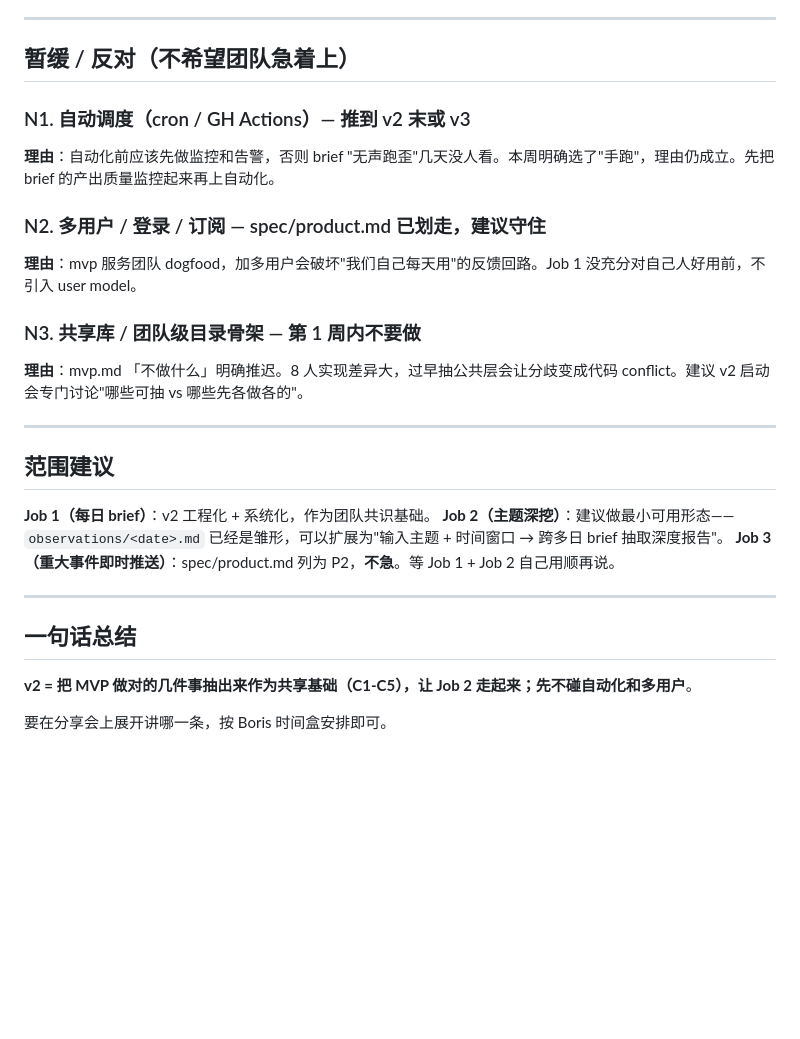
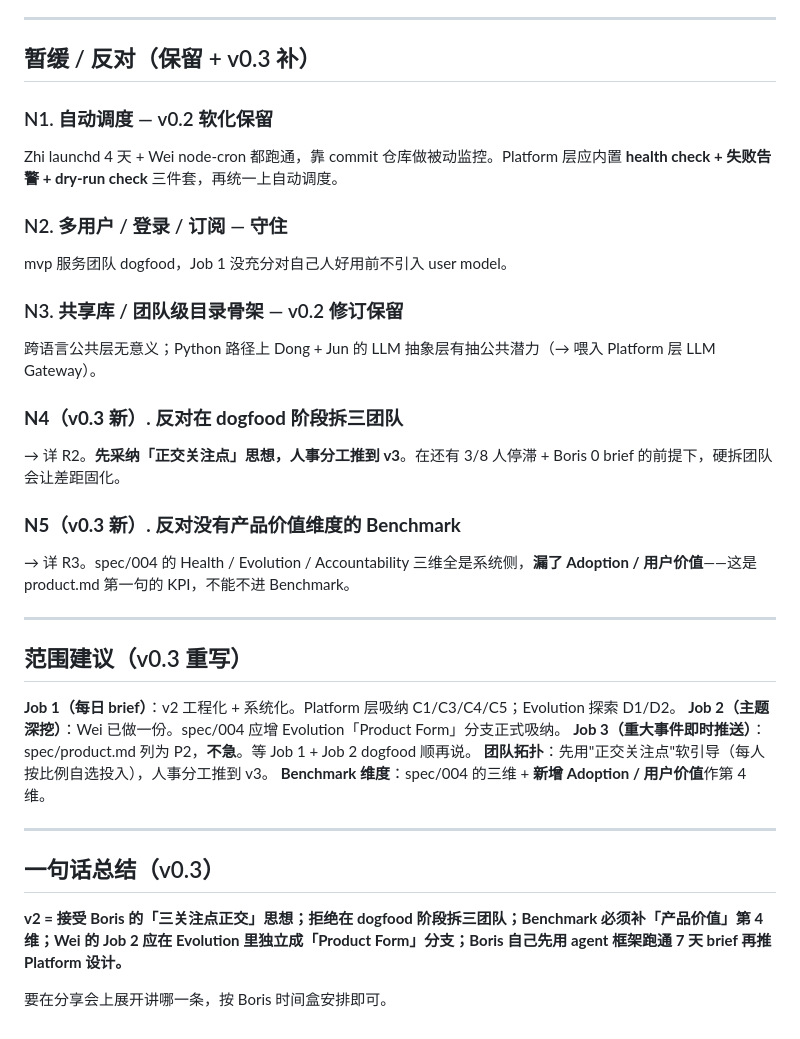
Before and after one commit to Boris-hbx/DeepDive, a Markdown page: experiments/Dong/proposal-v2.md, the part around one of its changes. Rendered like a GitHub page; blank space fills up the shorter version.

```diff
--- a/experiments/Dong/proposal-v2.md
+++ b/experiments/Dong/proposal-v2.md
@@ -72,32 +146,42 @@
 
 ---
 
-## 暂缓 / 反对（不希望团队急着上）
+## 暂缓 / 反对（保留 + v0.3 补）
 
-### N1. 自动调度（cron / GH Actions）— 推到 v2 末或 v3
+### N1. 自动调度 — v0.2 软化保留
 
-**理由**：自动化前应该先做监控和告警，否则 brief "无声跑歪"几天没人看。本周明确选了"手跑"，理由仍成立。先把 brief 的产出质量监控起来再上自动化。
+Zhi launchd 4 天 + Wei node-cron 都跑通，靠 commit 仓库做被动监控。Platform 层应内置 **health check + 失败告警 + dry-run check** 三件套，再统一上自动调度。
 
-### N2. 多用户 / 登录 / 订阅 — spec/product.md 已划走，建议守住
+### N2. 多用户 / 登录 / 订阅 — 守住
 
-**理由**：mvp 服务团队 dogfood，加多用户会破坏"我们自己每天用"的反馈回路。Job 1 没充分对自己人好用前，不引入 user model。
+mvp 服务团队 dogfood，Job 1 没充分对自己人好用前不引入 user model。
 
-### N3. 共享库 / 团队级目录骨架 — 第 1 周内不要做
+### N3. 共享库 / 团队级目录骨架 — v0.2 修订保留
 
-**理由**：mvp.md 「不做什么」明确推迟。8 人实现差异大，过早抽公共层会让分歧变成代码 conflict。建议 v2 启动会专门讨论"哪些可抽 vs 哪些先各做各的"。
+跨语言公共层无意义；Python 路径上 Dong + Jun 的 LLM 抽象层有抽公共潜力（→ 喂入 Platform 层 LLM Gateway）。
+
+### **N4（v0.3 新）. 反对在 dogfood 阶段拆三团队**
+
+→ 详 R2。**先采纳「正交关注点」思想，人事分工推到 v3**。在还有 3/8 人停滞 + Boris 0 brief 的前提下，硬拆团队会让差距固化。
+
+### **N5（v0.3 新）. 反对没有产品价值维度的 Benchmark**
+
+→ 详 R3。spec/004 的 Health / Evolution / Accountability 三维全是系统侧，**漏了 Adoption / 用户价值**——这是 product.md 第一句的 KPI，不能不进 Benchmark。
 
 ---
 
-## 范围建议
+## 范围建议（v0.3 重写）
 
-**Job 1（每日 brief）**：v2 工程化 + 系统化，作为团队共识基础。
-**Job 2（主题深挖）**：建议做最小可用形态——`observations/<date>.md` 已经是雏形，可以扩展为"输入主题 + 时间窗口 → 跨多日 brief 抽取深度报告"。
-**Job 3（重大事件即时推送）**：spec/product.md 列为 P2，**不急**。等 Job 1 + Job 2 自己用顺再说。
+**Job 1（每日 brief）**：v2 工程化 + 系统化。Platform 层吸纳 C1/C3/C4/C5；Evolution 探索 D1/D2。
+**Job 2（主题深挖）**：Wei 已做一份。spec/004 应增 Evolution「Product Form」分支正式吸纳。
+**Job 3（重大事件即时推送）**：spec/product.md 列为 P2，**不急**。等 Job 1 + Job 2 dogfood 顺再说。
+**团队拓扑**：先用"正交关注点"软引导（每人按比例自选投入），人事分工推到 v3。
+**Benchmark 维度**：spec/004 的三维 + **新增 Adoption / 用户价值**作第 4 维。
 
 ---
 
-## 一句话总结
+## 一句话总结（v0.3）
 
-**v2 = 把 MVP 做对的几件事抽出来作为共享基础（C1-C5），让 Job 2 走起来；先不碰自动化和多用户**。
+**v2 = 接受 Boris 的「三关注点正交」思想；拒绝在 dogfood 阶段拆三团队；Benchmark 必须补「产品价值」第 4 维；Wei 的 Job 2 应在 Evolution 里独立成「Product Form」分支；Boris 自己先用 agent 框架跑通 7 天 brief 再推 Platform 设计。**
 
 要在分享会上展开讲哪一条，按 Boris 时间盒安排即可。
```
Also changed, not shown: other parts of experiments/Dong/proposal-v2.md (+103 -29 lines).
